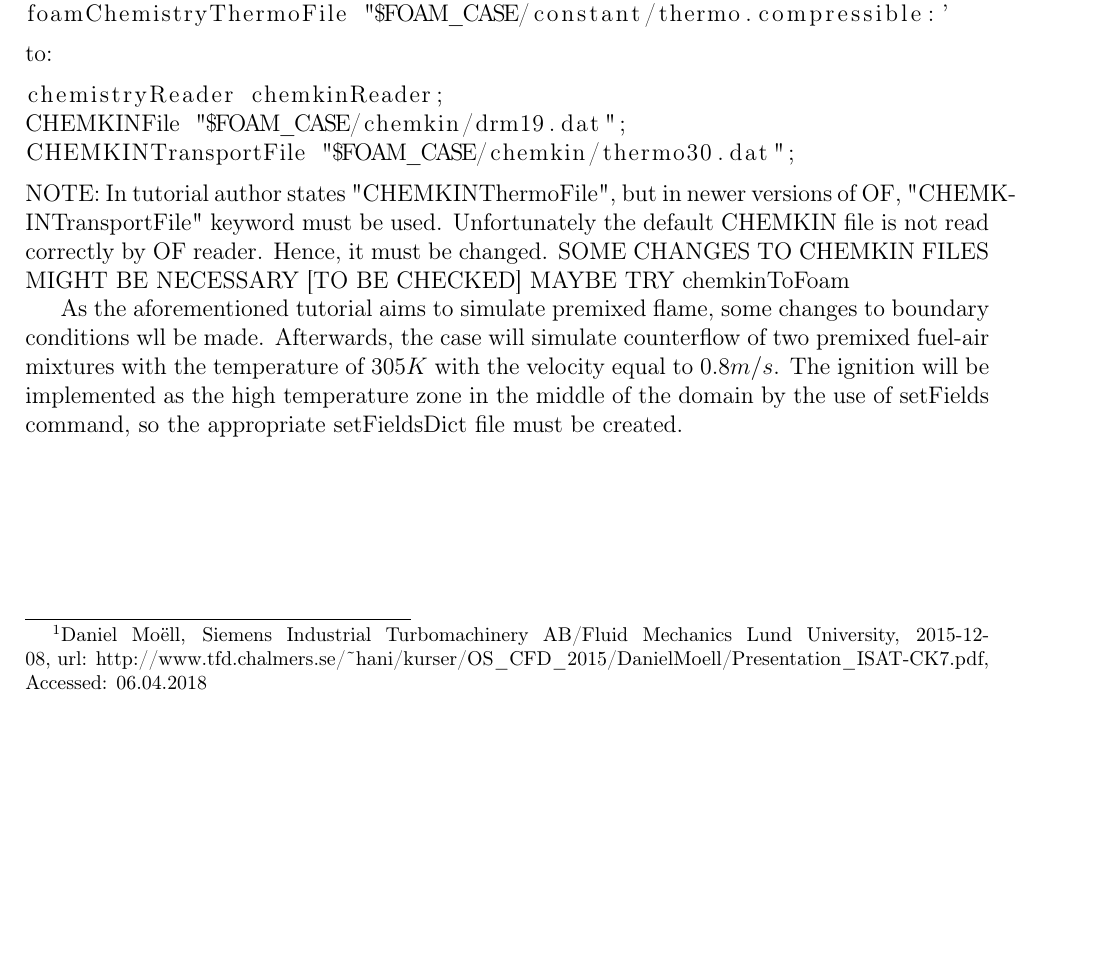
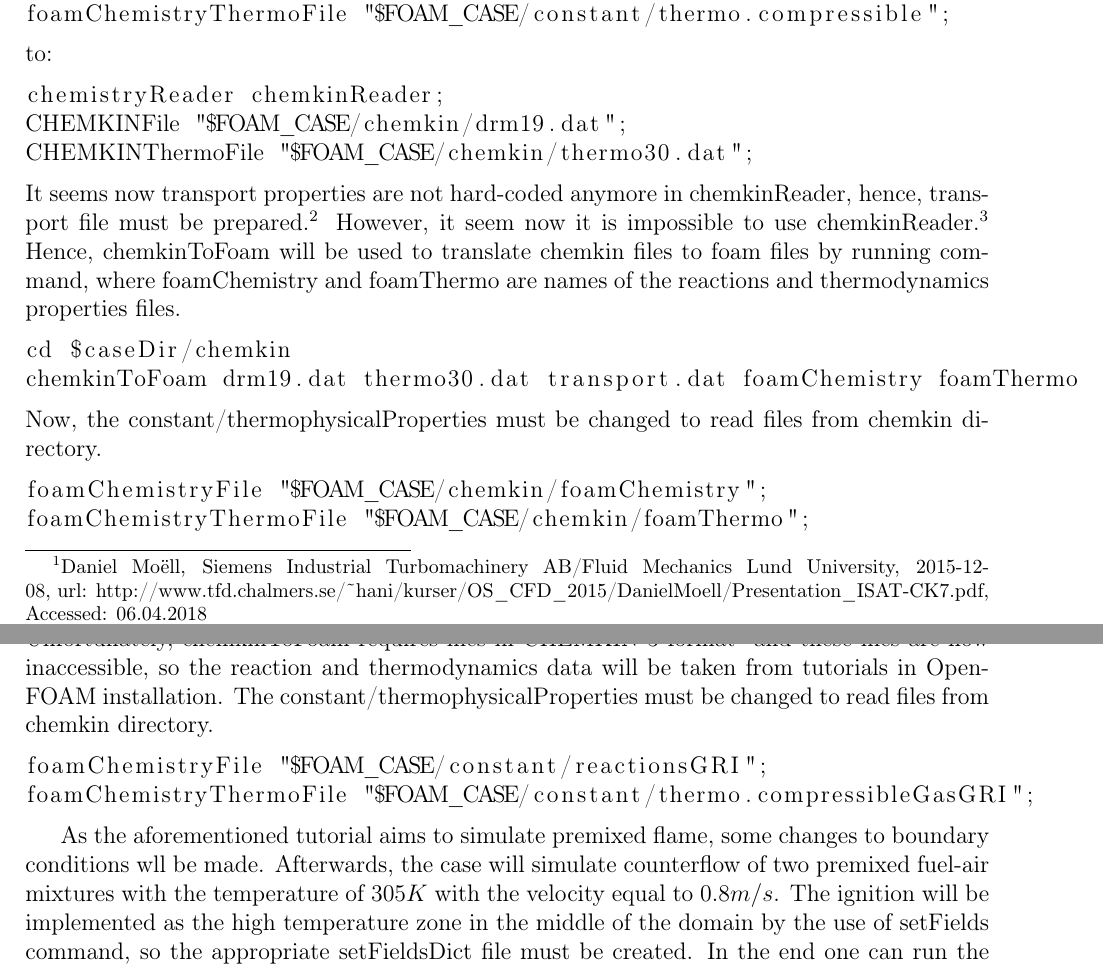
Before and after one commit to GrzegorzKotysz/MKWS, a LaTeX document (Grzegorz_Kotysz_MKWS.tex): part of page 3 of 3 before the commit and two parts of pages 3 and 4 of 4 after it, the two joined at a grey line, cut so that both start at the same text, the shorter picture padded with empty space. Compiled offline with pdfLaTeX.

Commit message:
Updated description of running tutorial case and problems with chemkin

```diff
--- a/Grzegorz_Kotysz_MKWS.tex
+++ b/Grzegorz_Kotysz_MKWS.tex
@@ -54,18 +54,31 @@ Now the appropriate case files have to be edited in order to use chemkin files.
 \begin{lstlisting}
 chemistryReader foamChemistryReader;
 foamChemistryFile "$FOAM_CASE/constant/reactions";
-foamChemistryThermoFile "$FOAM_CASE/constant/thermo.compressible:'
+foamChemistryThermoFile "$FOAM_CASE/constant/thermo.compressible";
 \end{lstlisting}
 to:
 \begin{lstlisting}
 chemistryReader chemkinReader;
 CHEMKINFile "$FOAM_CASE/chemkin/drm19.dat";
-CHEMKINTransportFile "$FOAM_CASE/chemkin/thermo30.dat";
+CHEMKINThermoFile "$FOAM_CASE/chemkin/thermo30.dat";
 \end{lstlisting}
-NOTE: In tutorial author states "CHEMKINThermoFile", but in newer versions of OF, "CHEMKINTransportFile" keyword must be used.
-Unfortunately the default CHEMKIN file is not read correctly by OF reader. Hence, it must be changed.
-SOME CHANGES TO CHEMKIN FILES MIGHT BE NECESSARY [TO BE CHECKED]
-MAYBE TRY chemkinToFoam
+It seems now transport properties are not hard-coded anymore in chemkinReader, hence, transport file must be prepared.\footnote{https://bugs.openfoam.org/view.php?id=1888} However, it seem now it is impossible to use chemkinReader.\footnote{https://bugs.openfoam.org/view.php?id=2582} Hence, chemkinToFoam will be used to translate chemkin files to foam files by running command, where foamChemistry and foamThermo are names of the reactions and thermodynamics properties files.
+\begin{lstlisting}
+cd $caseDir/chemkin
+chemkinToFoam drm19.dat thermo30.dat transport.dat foamChemistry foamThermo
+\end{lstlisting}
+Now, the constant/thermophysicalProperties must be changed to read files from chemkin directory.
+\begin{lstlisting}
+foamChemistryFile "$FOAM_CASE/chemkin/foamChemistry";
+foamChemistryThermoFile "$FOAM_CASE/chemkin/foamThermo";
+\end{lstlisting}
+Unfortunately, chemkinToFoam requires files in CHEMKIN 3 format\footnote{https://www.openfoam.com/documentation/user-guide/standard-utilities.php#dx33-136284} and these files are now inaccessible, so the reaction and thermodynamics data will be taken from tutorials in OpenFOAM installation.
+The constant/thermophysicalProperties must be changed to read files from chemkin directory.
+\begin{lstlisting}
+foamChemistryFile "$FOAM_CASE/constant/reactionsGRI";
+foamChemistryThermoFile "$FOAM_CASE/constant/thermo.compressibleGasGRI";
+\end{lstlisting}
 
 As the aforementioned tutorial aims to simulate premixed flame, some changes to boundary conditions wll be made. Afterwards, the case will simulate counterflow of two premixed fuel-air mixtures with the temperature of 305$K$ with the velocity equal to 0.8$m/s$. The ignition will be implemented as the high temperature zone in the middle of the domain by the use of setFields command, so the appropriate setFieldsDict file must be created.
-
+In the end one can run the case via following set of commands:
+\begin{lstlisting}
```
Also changed, not shown: Grzegorz_Kotysz_MKWS.tex (5 more changed lines).
